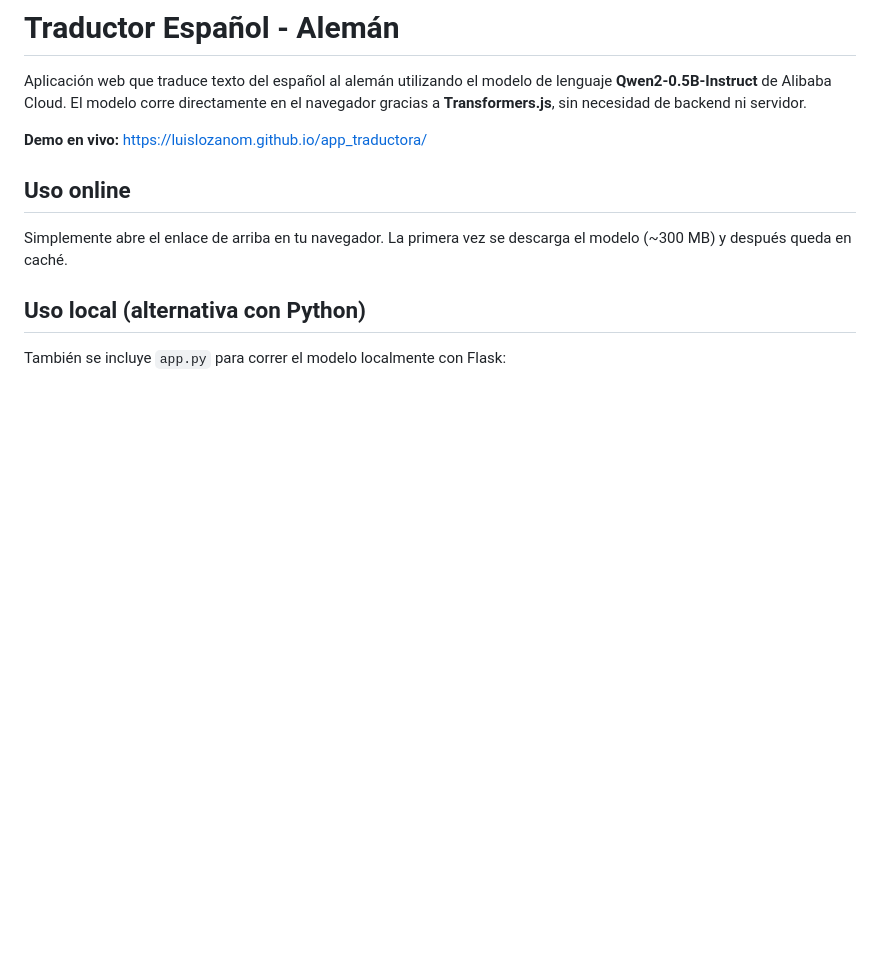
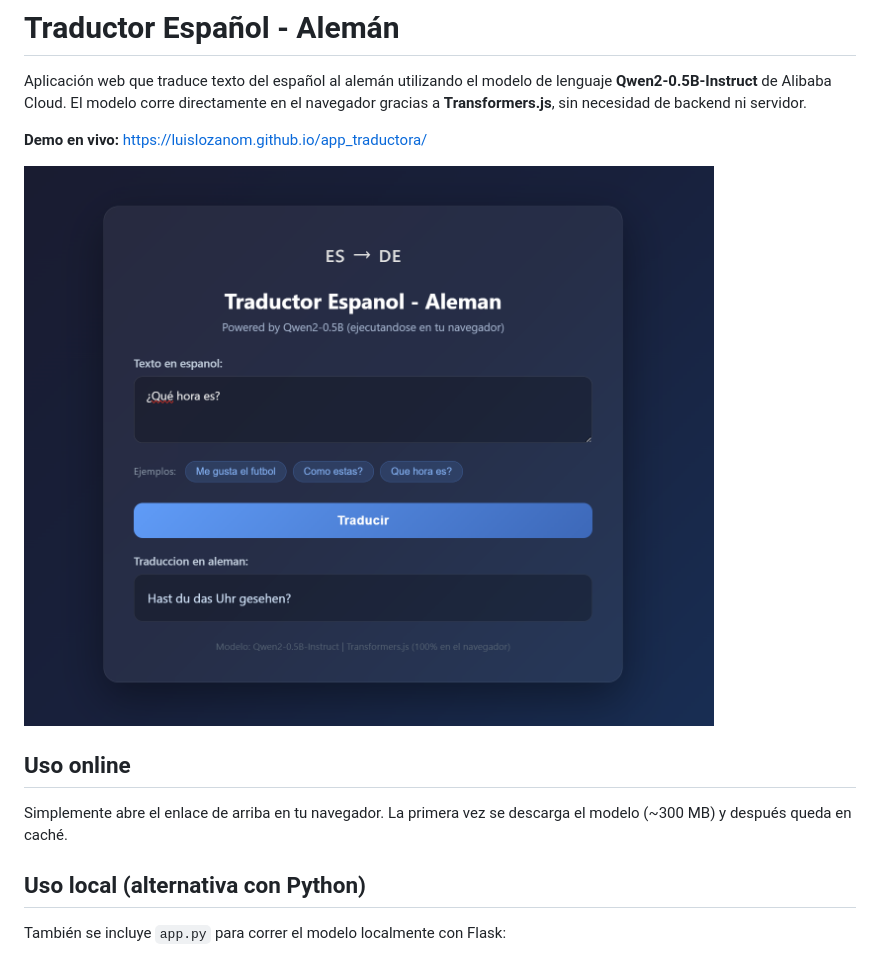
Before and after one commit to LuisLozanoM/app_traductora, a Markdown page: README.md, the part around the change. GitHub-like rendering; pictures changed too: screenshot.png (added); blank space fills up the shorter version.

Commit message:
Agregar screenshot de la app al README
Co-Authored-By: Claude Opus 4.6 (1M context) <noreply@anthropic.com>

```diff
--- a/README.md
+++ b/README.md
@@ -3,6 +3,8 @@
 Aplicación web que traduce texto del español al alemán utilizando el modelo de lenguaje **Qwen2-0.5B-Instruct** de Alibaba Cloud. El modelo corre directamente en el navegador gracias a **Transformers.js**, sin necesidad de backend ni servidor.
 
 **Demo en vivo:** [https://luislozanom.github.io/app_traductora/](https://luislozanom.github.io/app_traductora/)
+
+![Screenshot de la aplicación](screenshot.png)
 
 ## Uso online
 
```
